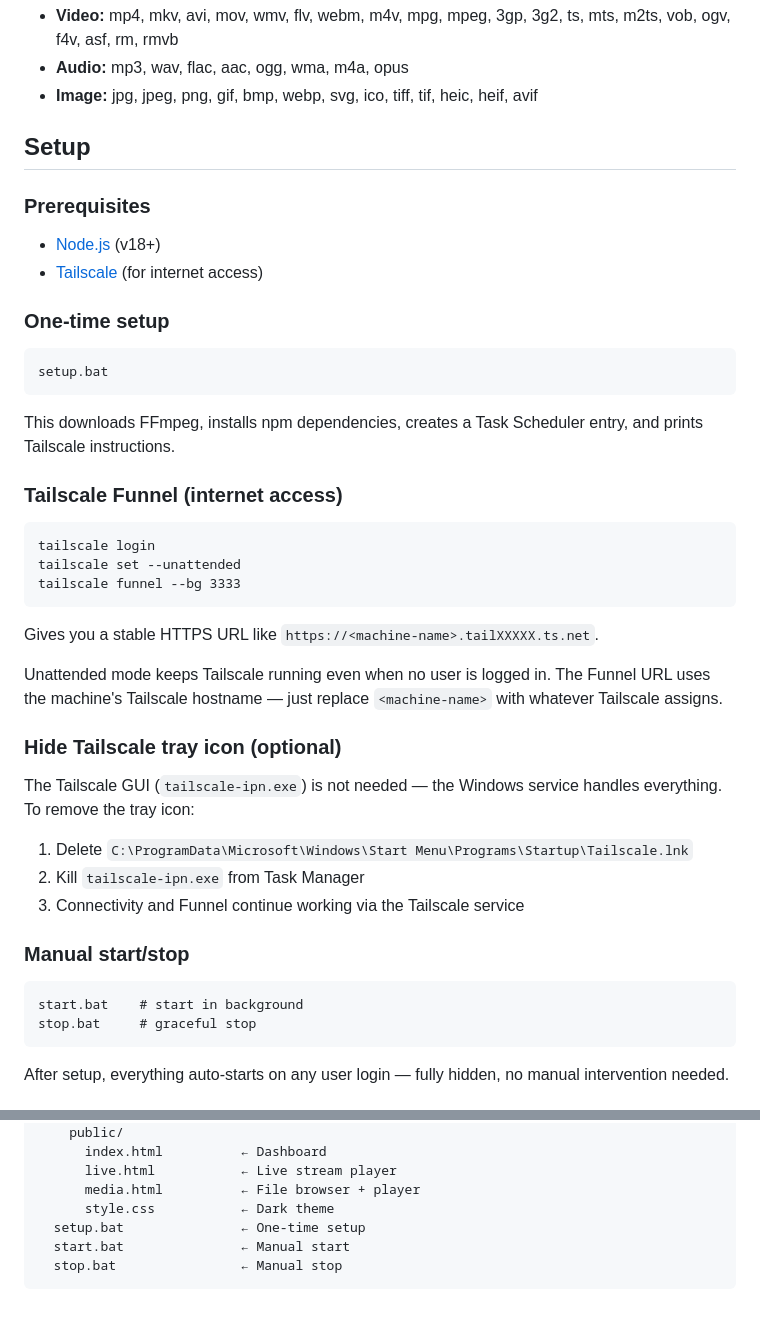
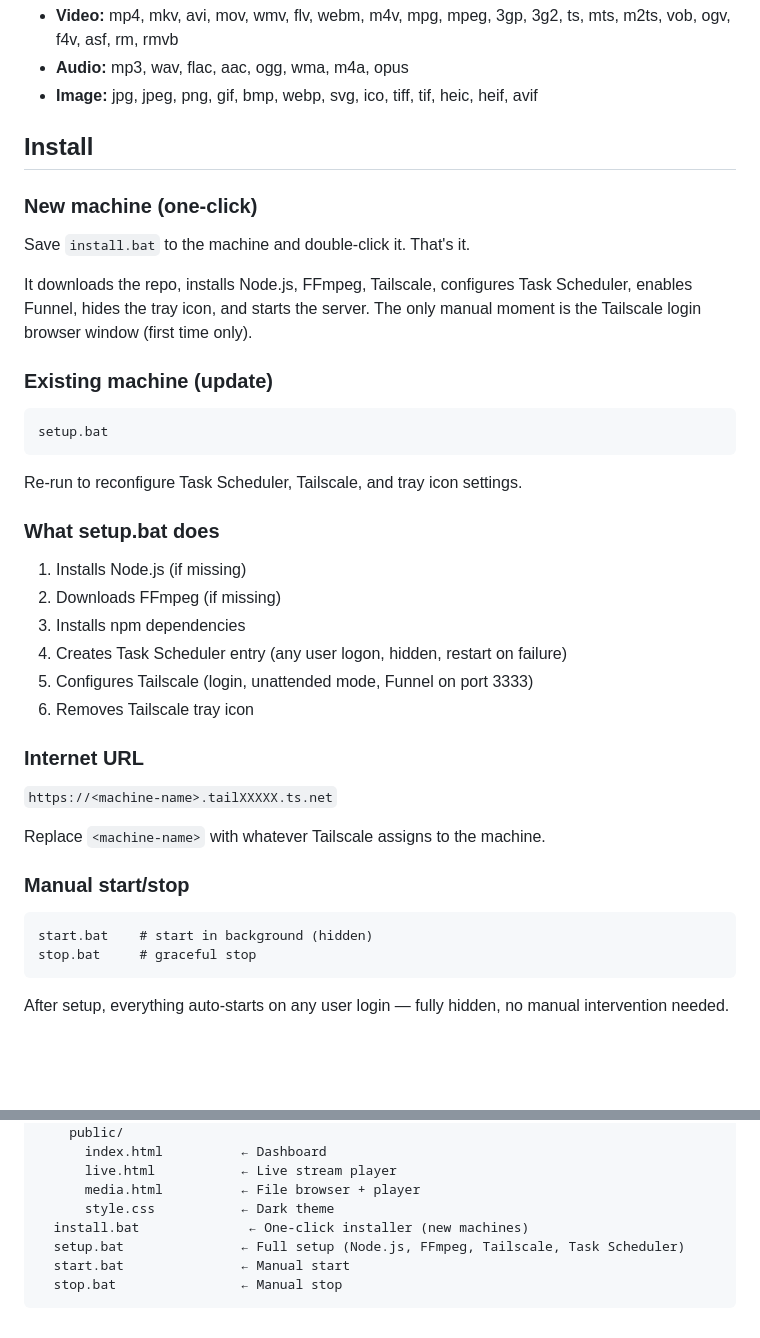
Before and after one commit to Devtest-Dan/ServerPages, a Markdown page: README.md, 2 parts joined by grey strips. Rendered like a GitHub page; blank space fills up the shorter version.

Commit message:
Update README with one-click install steps
Replaced multi-step prerequisites + manual Tailscale instructions with
single install.bat workflow. Added install.bat to file structure.

Co-Authored-By: Claude Opus 4.6 <noreply@anthropic.com>

````diff
--- a/README.md
+++ b/README.md
@@ -47,44 +47,41 @@ Tailscale service (unattended) → Funnel proxies :3333 to https://<machine>.ts.
 - **Audio:** mp3, wav, flac, aac, ogg, wma, m4a, opus
 - **Image:** jpg, jpeg, png, gif, bmp, webp, svg, ico, tiff, tif, heic, heif, avif
 
-## Setup
+## Install
 
-### Prerequisites
-- [Node.js](https://nodejs.org/) (v18+)
-- [Tailscale](https://tailscale.com/download) (for internet access)
+### New machine (one-click)
 
-### One-time setup
+Save `install.bat` to the machine and double-click it. That's it.
+
+It downloads the repo, installs Node.js, FFmpeg, Tailscale, configures Task Scheduler, enables Funnel, hides the tray icon, and starts the server. The only manual moment is the Tailscale login browser window (first time only).
+
+### Existing machine (update)
 
 ```
 setup.bat
 ```
 
-This downloads FFmpeg, installs npm dependencies, creates a Task Scheduler entry, and prints Tailscale instructions.
+Re-run to reconfigure Task Scheduler, Tailscale, and tray icon settings.
 
-### Tailscale Funnel (internet access)
+### What setup.bat does
 
-```
-tailscale login
-tailscale set --unattended
-tailscale funnel --bg 3333
-```
+1. Installs Node.js (if missing)
+2. Downloads FFmpeg (if missing)
+3. Installs npm dependencies
+4. Creates Task Scheduler entry (any user logon, hidden, restart on failure)
+5. Configures Tailscale (login, unattended mode, Funnel on port 3333)
+6. Removes Tailscale tray icon
 
-Gives you a stable HTTPS URL like `https://<machine-name>.tailXXXXX.ts.net`.
+### Internet URL
 
-Unattended mode keeps Tailscale running even when no user is logged in. The Funnel URL uses the machine's Tailscale hostname — just replace `<machine-name>` with whatever Tailscale assigns.
+`https://<machine-name>.tailXXXXX.ts.net`
 
-### Hide Tailscale tray icon (optional)
-
-The Tailscale GUI (`tailscale-ipn.exe`) is not needed — the Windows service handles everything. To remove the tray icon:
-
-1. Delete `C:\ProgramData\Microsoft\Windows\Start Menu\Programs\Startup\Tailscale.lnk`
-2. Kill `tailscale-ipn.exe` from Task Manager
-3. Connectivity and Funnel continue working via the Tailscale service
+Replace `<machine-name>` with whatever Tailscale assigns to the machine.
 
 ### Manual start/stop
 
 ```
-start.bat    # start in background
+start.bat    # start in background (hidden)
 stop.bat     # graceful stop
 ```
 
@@ -131,7 +128,8 @@ D:\ServerPages\
       live.html           ← Live stream player
       media.html          ← File browser + player
       style.css           ← Dark theme
-  setup.bat               ← One-time setup
+  install.bat              ← One-click installer (new machines)
+  setup.bat               ← Full setup (Node.js, FFmpeg, Tailscale, Task Scheduler)
   start.bat               ← Manual start
   stop.bat                ← Manual stop
 ```
````
